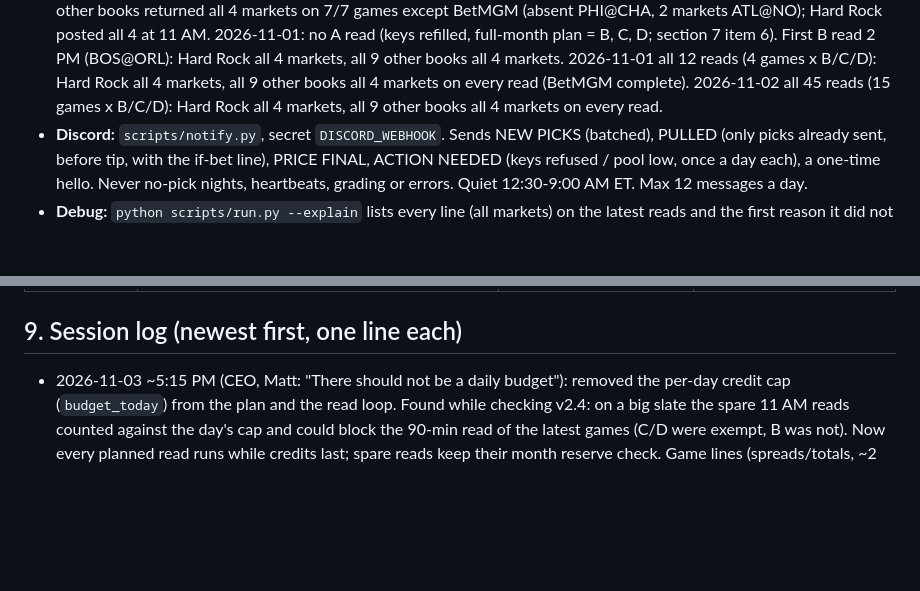
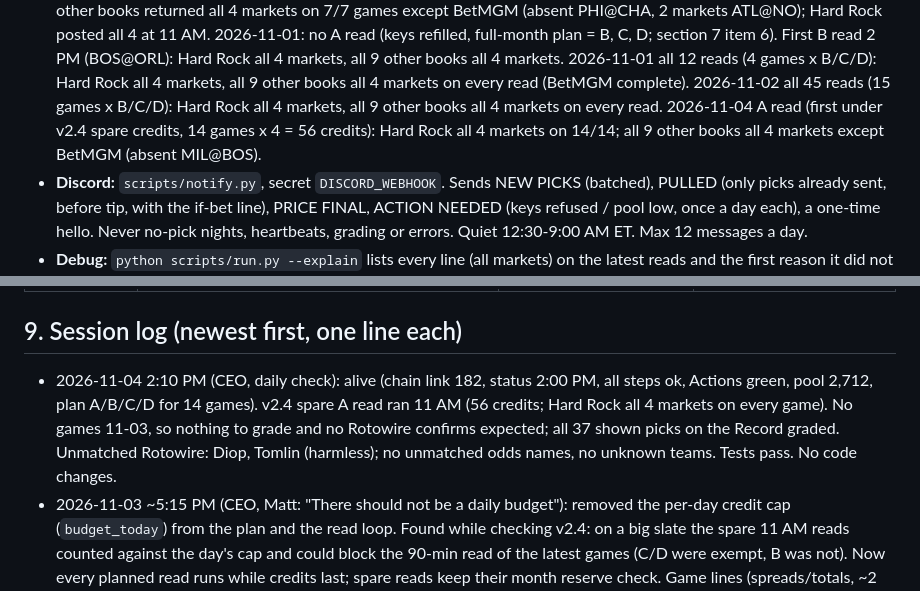
Before and after one commit to MSasportas/prop-check-nba, a Markdown page: TEAM.md, 2 parts joined by grey strips. Rendered like a GitHub page; blank space fills up the shorter version.

Commit message:
TEAM.md: daily check 2026-11-04
Co-Authored-By: Claude Opus 5.5 <noreply@anthropic.com>
Claude-Session: https://claude.ai/code/session_0149RBraoRAqQe9owfyR5shD

```diff
--- a/TEAM.md
+++ b/TEAM.md
@@ -150,6 +150,7 @@ season backtest (NHL TEAM.md item 20); a single-player model does not beat a ~7%
   2026-11-01: no A read (keys refilled, full-month plan = B, C, D; section 7 item 6). First B read 2 PM (BOS@ORL): Hard Rock all 4 markets, all 9 other books all 4 markets.
   2026-11-01 all 12 reads (4 games x B/C/D): Hard Rock all 4 markets, all 9 other books all 4 markets on every read (BetMGM complete).
   2026-11-02 all 45 reads (15 games x B/C/D): Hard Rock all 4 markets, all 9 other books all 4 markets on every read.
+  2026-11-04 A read (first under v2.4 spare credits, 14 games x 4 = 56 credits): Hard Rock all 4 markets on 14/14; all 9 other books all 4 markets except BetMGM (absent MIL@BOS).
 - **Discord:** `scripts/notify.py`, secret `DISCORD_WEBHOOK`. Sends NEW PICKS (batched), PULLED (only picks already sent, before tip, with
   the if-bet line), PRICE FINAL, ACTION NEEDED (keys refused / pool low, once a day each), a one-time hello. Never no-pick nights,
   heartbeats, grading or errors. Quiet 12:30-9:00 AM ET. Max 12 messages a day.
@@ -212,6 +213,7 @@ season backtest (NHL TEAM.md item 20); a single-player model does not beat a ~7%
 | 2026-10-25 (CEO, setup interview with Matt) | **v1.0.** Customer facts locked (section 1). Gap + Guard copied from NHL v3.3 for rebounds main lines; D read (20 min) added because Matt bets in the last hour; Questionable/GTD rule; parlays off | Setup interview; NHL template | None yet: first slate after the keys arrive |
 
 ## 9. Session log (newest first, one line each)
+- 2026-11-04 2:10 PM (CEO, daily check): alive (chain link 182, status 2:00 PM, all steps ok, Actions green, pool 2,712, plan A/B/C/D for 14 games). v2.4 spare A read ran 11 AM (56 credits; Hard Rock all 4 markets on every game). No games 11-03, so nothing to grade and no Rotowire confirms expected; all 37 shown picks on the Record graded. Unmatched Rotowire: Diop, Tomlin (harmless); no unmatched odds names, no unknown teams. Tests pass. No code changes.
 - 2026-11-03 ~5:15 PM (CEO, Matt: "There should not be a daily budget"): removed the per-day credit cap (`budget_today`) from the
   plan and the read loop. Found while checking v2.4: on a big slate the spare 11 AM reads counted against the day's cap and could
   block the 90-min read of the latest games (C/D were exempt, B was not). Now every planned read runs while credits last; spare reads
```
